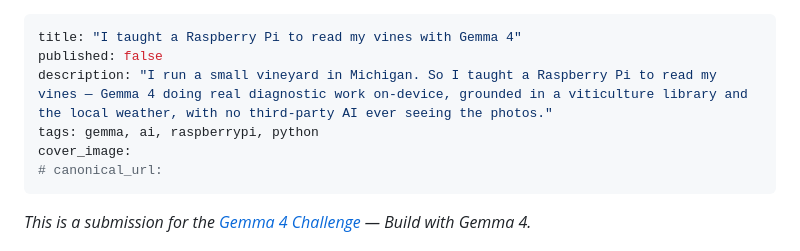
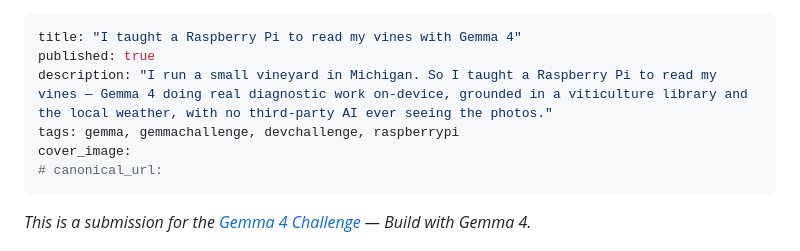
Before and after one commit to paispa/vedavine, a Markdown page: docs/devto-submission.md, the part around the change. GitHub-like rendering.

Commit message:
Mark article as published and link from README
- README now links to the live DEV.to post.
- Article frontmatter reflects the published state (published: true,
  challenge tags gemmachallenge/devchallenge that DEV.to uses to
  surface entries on the contest page).

Published: https://dev.to/ppais/i-taught-a-raspberry-pi-to-read-my-vines-with-gemma-4-206k

```diff
--- a/docs/devto-submission.md
+++ b/docs/devto-submission.md
@@ -1,8 +1,8 @@
 ---
 title: "I taught a Raspberry Pi to read my vines with Gemma 4"
-published: false
+published: true
 description: "I run a small vineyard in Michigan. So I taught a Raspberry Pi to read my vines — Gemma 4 doing real diagnostic work on-device, grounded in a viticulture library and the local weather, with no third-party AI ever seeing the photos."
-tags: gemma, ai, raspberrypi, python
+tags: gemma, gemmachallenge, devchallenge, raspberrypi
 cover_image:
 # canonical_url:
 ---
```
Also changed, not shown: README.md (+1 -1 lines).
